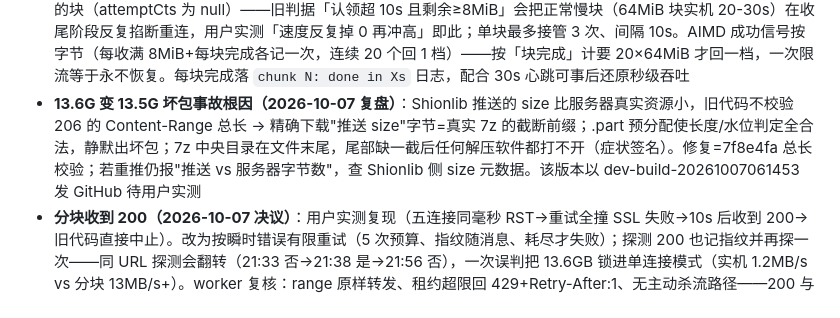
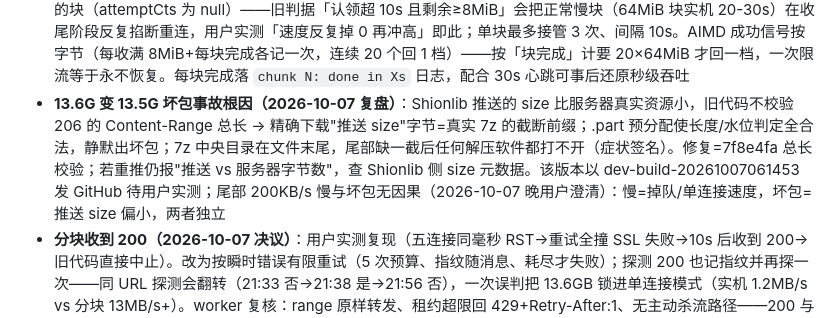
Before and after one commit to luoyuxiaoxiao/PotatoDownload, a Markdown page: AGENTS.md, the part around the change. GitHub-like rendering.

Commit message:
chore: clarify tail slowness and corrupt-archive root cause are unrelated

```diff
--- a/AGENTS.md
+++ b/AGENTS.md
@@ -71,7 +71,7 @@
 - 断点续传坑：.part+水位在失败中断后会残留；DownloadAsync 开头对"水位与文件大小都达预期"的 .part 有哈希直接复用、无哈希联网确认总长后复用；DownloadSequentialAsync 里 committed>0 但响应不是 206（服务端忽略 Range 整包返回）必须清零从头覆盖，否则重复追加成 2 倍大小（2026-09 实测 363→726）
 - **下载完整性（2026-10-06）**：206 统一校验 Content-Range（bytes、From/To==请求、Length==推送 size）+Content-Length==块长，探测/分块/顺序续传共用；推送偏小直接抛推送 vs 服务器字节数；无哈希目标/.part 复用前联网确认（206 同校验，200 需 Content-Length==推送 size），无法确认走正常下载
 - **尾部加速与 AIMD（2026-10-07，当晚修正）**：接管判据=「连续 10s 无新字节落盘（真停滞）」+跳过退避重试中的块（attemptCts 为 null）——旧判据「认领超 10s 且剩余≥8MiB」会把正常慢块（64MiB 块实机 20-30s）在收尾阶段反复掐断重连，用户实测「速度反复掉 0 再冲高」即此；单块最多接管 3 次、间隔 10s。AIMD 成功信号按字节（每收满 8MiB+每块完成各记一次，连续 20 个回 1 档）——按「块完成」计要 20×64MiB 才回一档，一次限流等于永不恢复。每块完成落 `chunk N: done in Xs` 日志，配合 30s 心跳可事后还原秒级吞吐
-- **13.6G 变 13.5G 坏包事故根因（2026-10-07 复盘）**：Shionlib 推送的 size 比服务器真实资源小，旧代码不校验 206 的 Content-Range 总长 → 精确下载"推送 size"字节=真实 7z 的截断前缀；.part 预分配使长度/水位判定全合法，静默出坏包；7z 中央目录在文件末尾，尾部缺一截后任何解压软件都打不开（症状签名）。修复=7f8e4fa 总长校验；若重推仍报"推送 vs 服务器字节数"，查 Shionlib 侧 size 元数据。该版本以 dev-build-20261007061453 发 GitHub 待用户实测
+- **13.6G 变 13.5G 坏包事故根因（2026-10-07 复盘）**：Shionlib 推送的 size 比服务器真实资源小，旧代码不校验 206 的 Content-Range 总长 → 精确下载"推送 size"字节=真实 7z 的截断前缀；.part 预分配使长度/水位判定全合法，静默出坏包；7z 中央目录在文件末尾，尾部缺一截后任何解压软件都打不开（症状签名）。修复=7f8e4fa 总长校验；若重推仍报"推送 vs 服务器字节数"，查 Shionlib 侧 size 元数据。该版本以 dev-build-20261007061453 发 GitHub 待用户实测；尾部 200KB/s 慢与坏包无因果（2026-10-07 晚用户澄清）：慢=掉队/单连接速度，坏包=推送 size 偏小，两者独立
 - **分块收到 200（2026-10-07 决议）**：用户实测复现（五连接同毫秒 RST→重试全撞 SSL 失败→10s 后收到 200→旧代码直接中止）。改为按瞬时错误有限重试（5 次预算、指纹随消息、耗尽才失败）；探测 200 也记指纹并再探一次——同 URL 探测会翻转（21:33 否→21:38 是→21:56 否），一次误判把 13.6GB 锁进单连接模式（实机 1.2MB/s vs 分块 13MB/s+）。worker 复核：range 原样转发、租约超限回 429+Retry-After:1、无主动杀流路径——200 与 RST 风暴均非 worker 行为，责任层大概率在本机网络/中间设备（该机杀软活跃）；下构建指纹会点名
 - 下载历史持久化在 PluginData.History（[JsonInclude]+private set 的 ObservableCollection——STJ 默认**不**填充 get-only 集合，见 Feedback 区实证；集合变更不触发 PropertyChanged，需 Plugin.SaveDataNow() 手动保存）；侧边栏按钮状态切换靠 Unregister+Register（宿主无原地更新接口）
 - DevReportInfo 自 v0.1.0 起为空实现（plan/main 一致）；需要远程诊断时临时恢复上报，发布前改回
```
